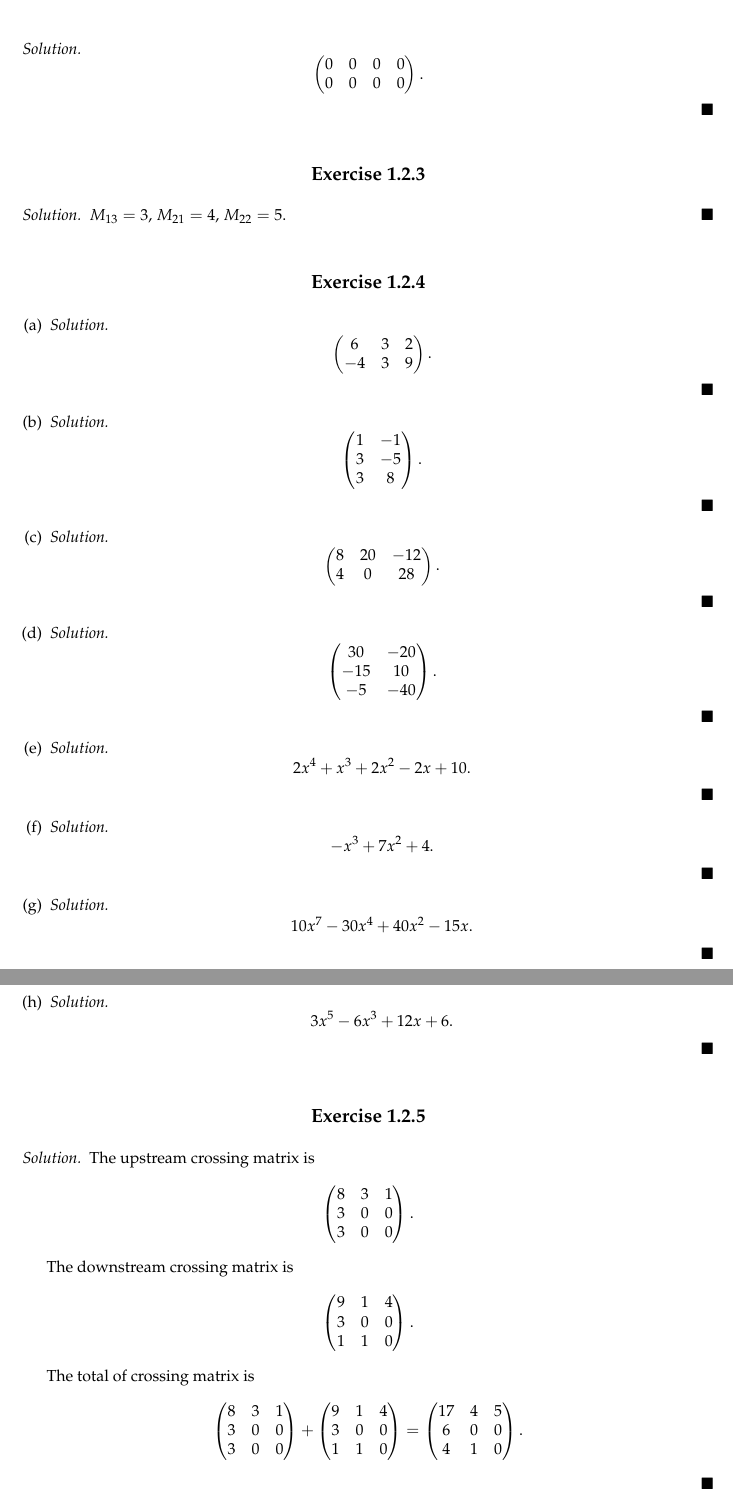
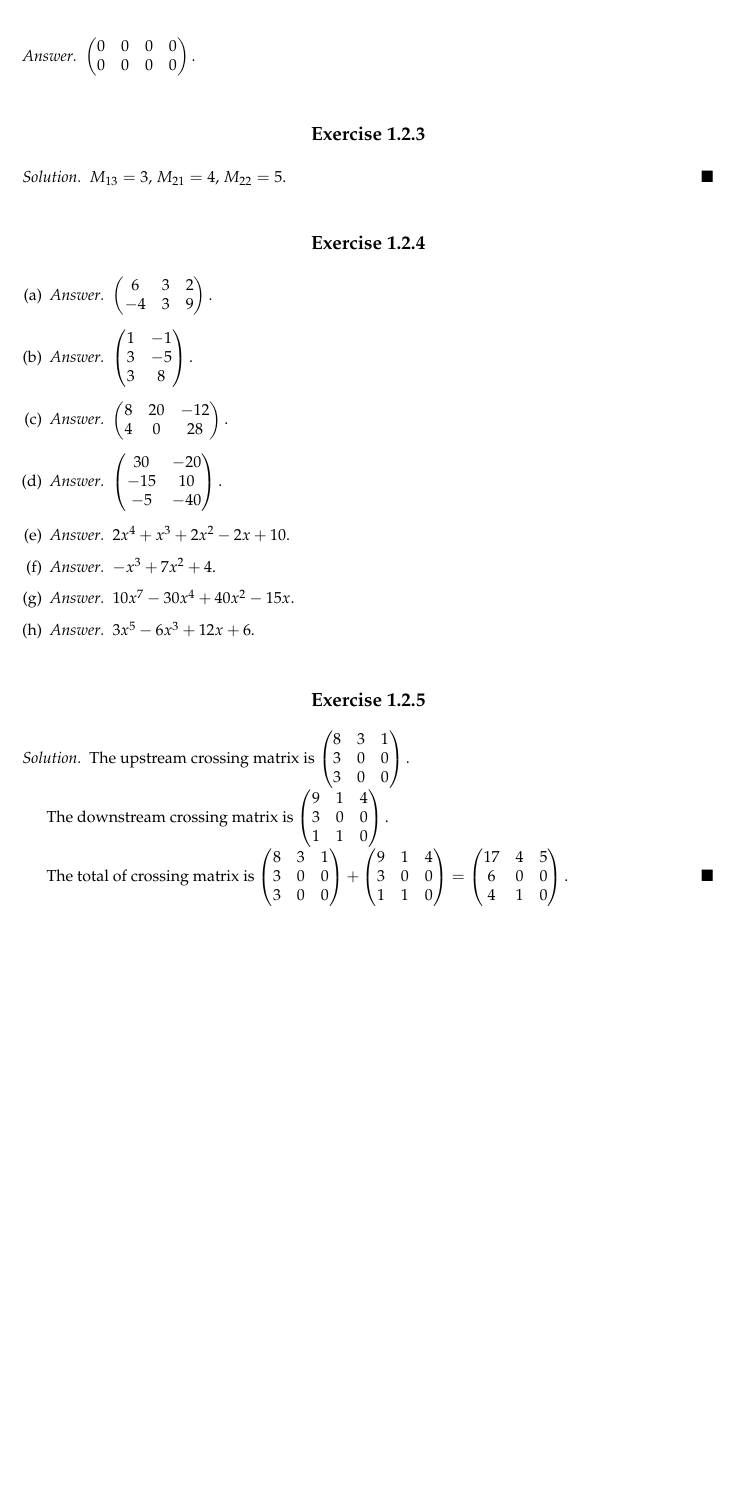
Before and after one commit to howeverforever/Linear-Algebra, a LaTeX document (main.tex, which reads chapter1/section_1.2/ex_1.2.2.tex, chapter1/section_1.2/ex_1.2.4.tex): two parts of pages 8 and 9 of 53 before the commit and part of page 8 of 52 after it, the two joined at a grey line, cut at the place of the change, the shorter picture padded with empty space. Compiled offline with pdfLaTeX.

Commit message:
Purify some exercises in chapter 1.

```diff
--- a/chapter1/section_1.2/ex_1.2.2.tex
+++ b/chapter1/section_1.2/ex_1.2.2.tex
@@ -1,11 +1,11 @@
 % === Exercise 1.2.2 ===
 \begin{Exercise}
-\begin{solution}
-$$
+\begin{answer}
+$
 \begin{pmatrix}
 0 & 0 & 0 & 0 \\
 0 & 0 & 0 & 0
 \end{pmatrix}.
-$$
-\end{solution}
+$
+\end{answer}
 \end{Exercise}
--- a/chapter1/section_1.2/ex_1.2.4.tex
+++ b/chapter1/section_1.2/ex_1.2.4.tex
@@ -2,73 +2,73 @@
 \begin{Exercise}
 \begin{enumerate}[(a)]
 \item [(a)]
-\begin{solution}
-$$
+\begin{answer}
+$
 \begin{pmatrix}
 6 & 3 & 2 \\
 -4 & 3 & 9
 \end{pmatrix}.
-$$
-\end{solution}
+$
+\end{answer}
 
 \item [(b)]
-\begin{solution}
-$$
+\begin{answer}
+$
 \begin{pmatrix}
 1 & -1 \\
 3 & -5 \\
 3 & 8
 \end{pmatrix}.
-$$
-\end{solution}
+$
+\end{answer}
 
 \item [(c)]
-\begin{solution}
-$$
+\begin{answer}
+$
 \begin{pmatrix}
 8 & 20 & -12 \\
 4 & 0 & 28
 \end{pmatrix}.
-$$
-\end{solution}
+$
+\end{answer}
 
 \item [(d)]
-\begin{solution}
-$$
+\begin{answer}
+$
 \begin{pmatrix}
 30 & -20 \\
 -15 & 10 \\
 -5 & -40
 \end{pmatrix}.
-$$
-\end{solution}
+$
+\end{answer}
 
 \item [(e)]
-\begin{solution}
-$$
+\begin{answer}
+$
 2x^4+x^3+2x^2-2x+10.
-$$
-\end{solution}
+$
+\end{answer}
 
 \item [(f)]
-\begin{solution}
-$$
+\begin{answer}
+$
 -x^3+7x^2+4.
-$$
-\end{solution}
+$
+\end{answer}
 
 \item [(g)]
-\begin{solution}
-$$
+\begin{answer}
+$
 10x^7-30x^4+40x^2-15x.
-$$
-\end{solution}
+$
+\end{answer}
 
 \item [(h)]
-\begin{solution}
-$$
+\begin{answer}
+$
 3x^5-6x^3+12x+6.
-$$
-\end{solution}
+$
+\end{answer}
 \end{enumerate}
 \end{Exercise}
```
Also changed, not shown: chapter1/section_1.2/ex_1.2.5.tex (+6 -6 lines), chapter1/section_1.3/ex_1.3.30.tex (+0 -2 lines), chapter1/section_1.4/ex_1.4.5.tex (+4 -4 lines).
